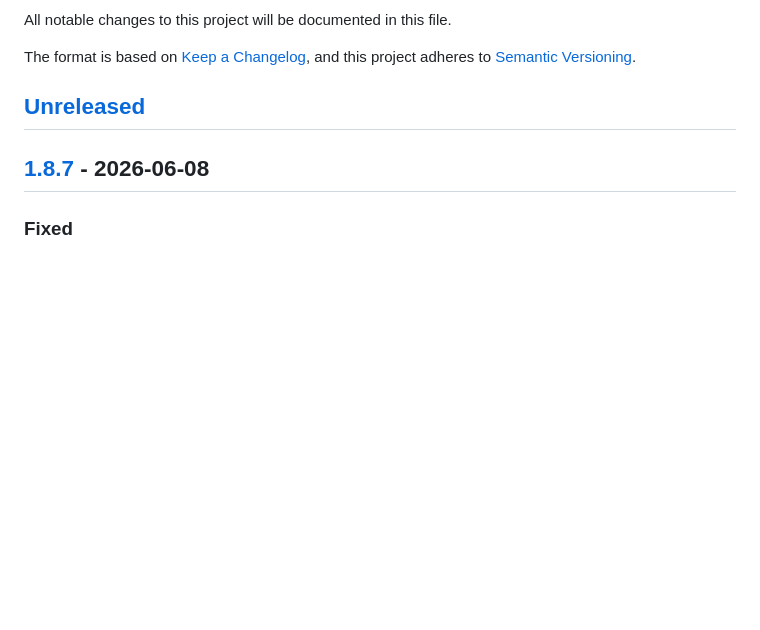
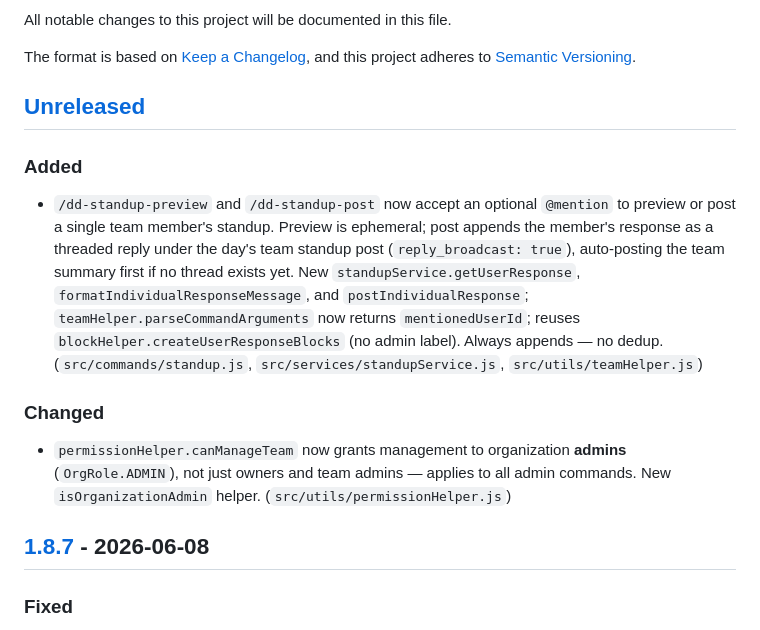
Before and after one commit to jnahian/daily-dose, a Markdown page: CHANGELOG.md, the part around the change. Drawn GitHub-style; blank space fills up the shorter version.

```diff
--- a/CHANGELOG.md
+++ b/CHANGELOG.md
@@ -6,6 +6,14 @@ The format is based on [Keep a Changelog](https://keepachangelog.com/en/1.0.0/),
 and this project adheres to [Semantic Versioning](https://semver.org/spec/v2.0.0.html).
 
 ## [Unreleased]
+
+### Added
+
+- `/dd-standup-preview` and `/dd-standup-post` now accept an optional `@mention` to preview or post a single team member's standup. Preview is ephemeral; post appends the member's response as a threaded reply under the day's team standup post (`reply_broadcast: true`), auto-posting the team summary first if no thread exists yet. New `standupService.getUserResponse`, `formatIndividualResponseMessage`, and `postIndividualResponse`; `teamHelper.parseCommandArguments` now returns `mentionedUserId`; reuses `blockHelper.createUserResponseBlocks` (no admin label). Always appends — no dedup. (`src/commands/standup.js`, `src/services/standupService.js`, `src/utils/teamHelper.js`)
+
+### Changed
+
+- `permissionHelper.canManageTeam` now grants management to organization **admins** (`OrgRole.ADMIN`), not just owners and team admins — applies to all admin commands. New `isOrganizationAdmin` helper. (`src/utils/permissionHelper.js`)
 
 ## [1.8.7] - 2026-06-08
 
```
Also changed, not shown: README.md (+10 -5 lines).
